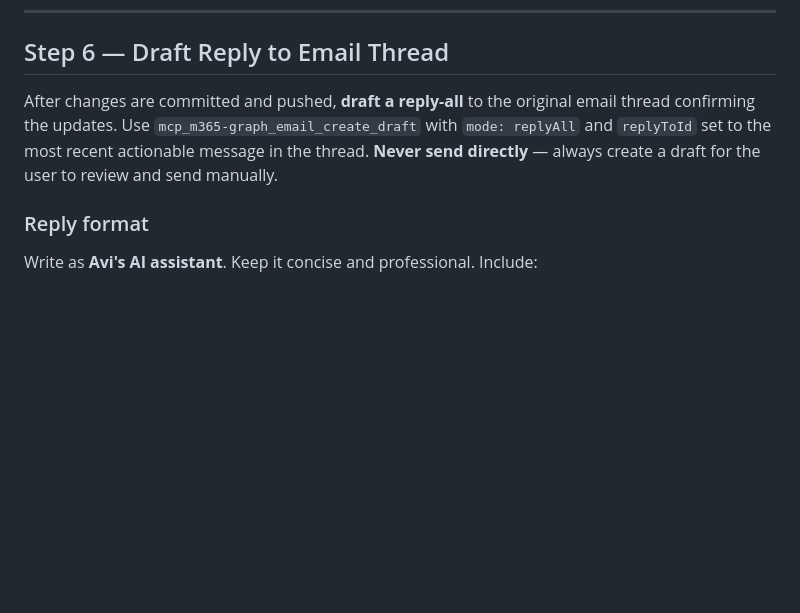
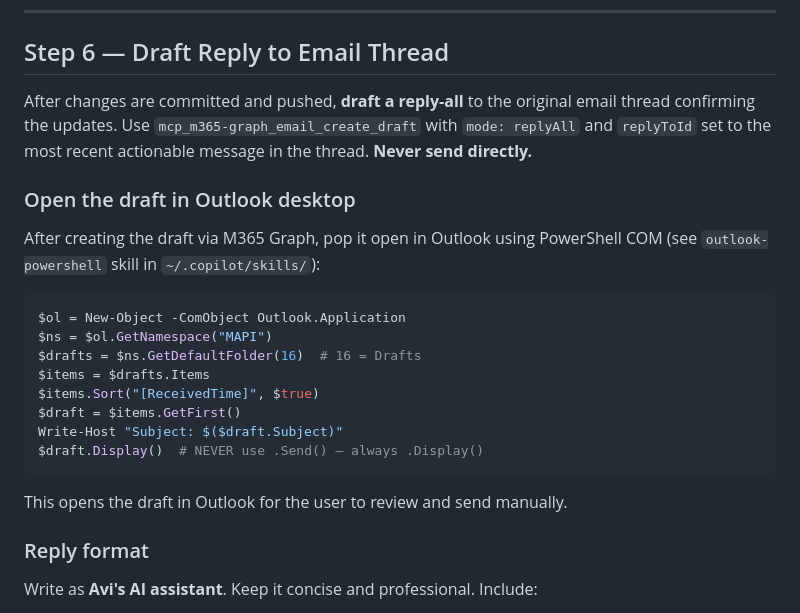
Before and after one commit to avisalmon/TechCrash2026, a Markdown page: skills/site-update-from-email/SKILL.md, the part around the change. Rendered like a GitHub page; blank space fills up the shorter version.

Commit message:
Skill: add Outlook COM pop-up step for draft review

````diff
--- a/skills/site-update-from-email/SKILL.md
+++ b/skills/site-update-from-email/SKILL.md
@@ -145,7 +145,24 @@ After applying changes to the site files, also update `docs/website-spec.md` to
 
 ## Step 6 — Draft Reply to Email Thread
 
-After changes are committed and pushed, **draft a reply-all** to the original email thread confirming the updates. Use `mcp_m365-graph_email_create_draft` with `mode: replyAll` and `replyToId` set to the most recent actionable message in the thread. **Never send directly** — always create a draft for the user to review and send manually.
+After changes are committed and pushed, **draft a reply-all** to the original email thread confirming the updates. Use `mcp_m365-graph_email_create_draft` with `mode: replyAll` and `replyToId` set to the most recent actionable message in the thread. **Never send directly.**
+
+### Open the draft in Outlook desktop
+
+After creating the draft via M365 Graph, pop it open in Outlook using PowerShell COM (see `outlook-powershell` skill in `~/.copilot/skills/`):
+
+```powershell
+$ol = New-Object -ComObject Outlook.Application
+$ns = $ol.GetNamespace("MAPI")
+$drafts = $ns.GetDefaultFolder(16)  # 16 = Drafts
+$items = $drafts.Items
+$items.Sort("[ReceivedTime]", $true)
+$draft = $items.GetFirst()
+Write-Host "Subject: $($draft.Subject)"
+$draft.Display()  # NEVER use .Send() — always .Display()
+```
+
+This opens the draft in Outlook for the user to review and send manually.
 
 ### Reply format
 
````
